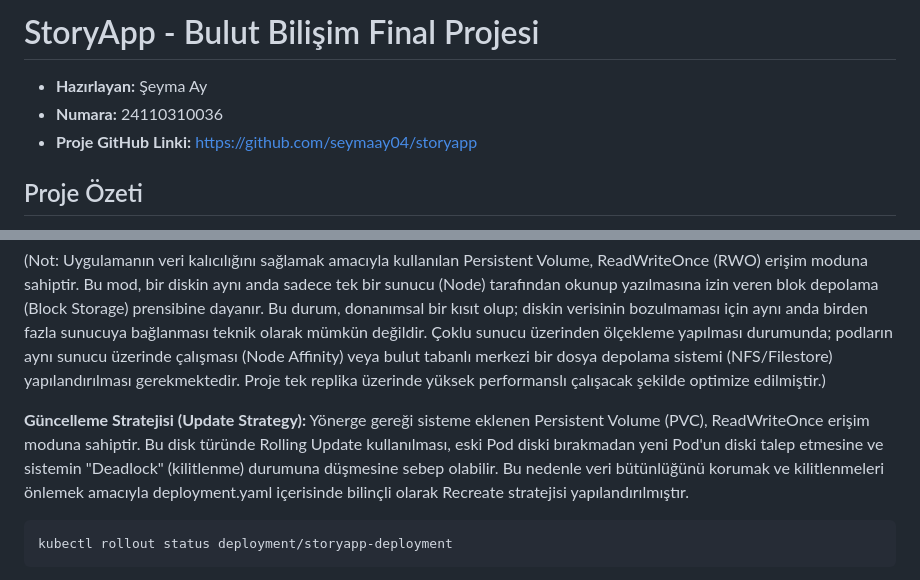
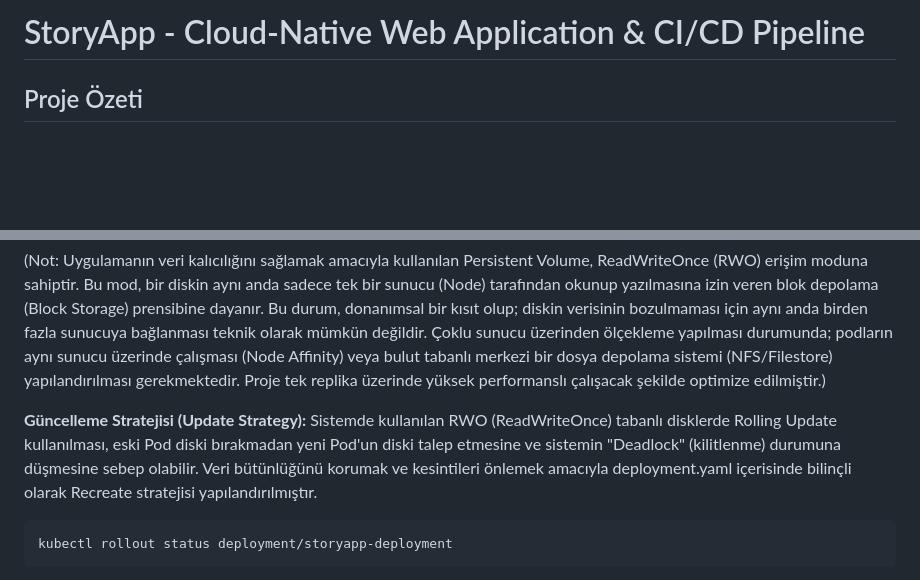
Before and after one commit to seymaay04/storyapp, a Markdown page: README.md, 2 parts joined by grey strips. GitHub-like rendering; blank space fills up the shorter version.

````diff
--- a/README.md
+++ b/README.md
@@ -1,8 +1,4 @@
-# StoryApp - Bulut Bilişim Final Projesi
-
-- **Hazırlayan:** Şeyma Ay
-- **Numara:** 24110310036
-- **Proje GitHub Linki:** https://github.com/seymaay04/storyapp
+# StoryApp - Cloud-Native Web Application & CI/CD Pipeline
 
 ##  Proje Özeti
 Bu proje, basit bir web uygulamasının (StoryApp) Docker ile konteynerize edilerek Google Kubernetes Engine (GKE) üzerinde modern bulut bilişim standartlarına uygun şekilde dağıtılmasını ve CI/CD süreçleriyle otomatik olarak yönetilmesini amaçlamaktadır.
@@ -47,7 +43,7 @@ kubectl scale deployment/storyapp-deployment --replicas=5
 (Not: Uygulamanın veri kalıcılığını sağlamak amacıyla kullanılan Persistent Volume, ReadWriteOnce (RWO) erişim moduna sahiptir. Bu mod, bir diskin aynı anda sadece tek bir sunucu (Node) tarafından okunup yazılmasına izin veren blok depolama (Block Storage) prensibine dayanır. Bu durum, donanımsal bir kısıt olup; diskin verisinin bozulmaması için aynı anda birden fazla sunucuya bağlanması teknik olarak mümkün değildir. Çoklu sunucu üzerinden ölçekleme yapılması durumunda; podların aynı sunucu üzerinde çalışması (Node Affinity) veya bulut tabanlı merkezi bir dosya depolama sistemi (NFS/Filestore) yapılandırılması gerekmektedir. Proje tek replika üzerinde yüksek performanslı çalışacak şekilde optimize edilmiştir.)
 
 
-**Güncelleme Stratejisi (Update Strategy):** Yönerge gereği sisteme eklenen Persistent Volume (PVC), ReadWriteOnce erişim moduna sahiptir. Bu disk türünde Rolling Update kullanılması, eski Pod diski bırakmadan yeni Pod'un diski talep etmesine ve sistemin "Deadlock" (kilitlenme) durumuna düşmesine sebep olabilir. Bu nedenle veri bütünlüğünü korumak ve kilitlenmeleri önlemek amacıyla deployment.yaml içerisinde bilinçli olarak Recreate stratejisi yapılandırılmıştır.
+**Güncelleme Stratejisi (Update Strategy):** Sistemde kullanılan RWO (ReadWriteOnce) tabanlı disklerde Rolling Update kullanılması, eski Pod diski bırakmadan yeni Pod'un diski talep etmesine ve sistemin "Deadlock" (kilitlenme) durumuna düşmesine sebep olabilir. Veri bütünlüğünü korumak ve kesintileri önlemek amacıyla deployment.yaml içerisinde bilinçli olarak Recreate stratejisi yapılandırılmıştır.
 ```bash
 kubectl rollout status deployment/storyapp-deployment
 ```
````
